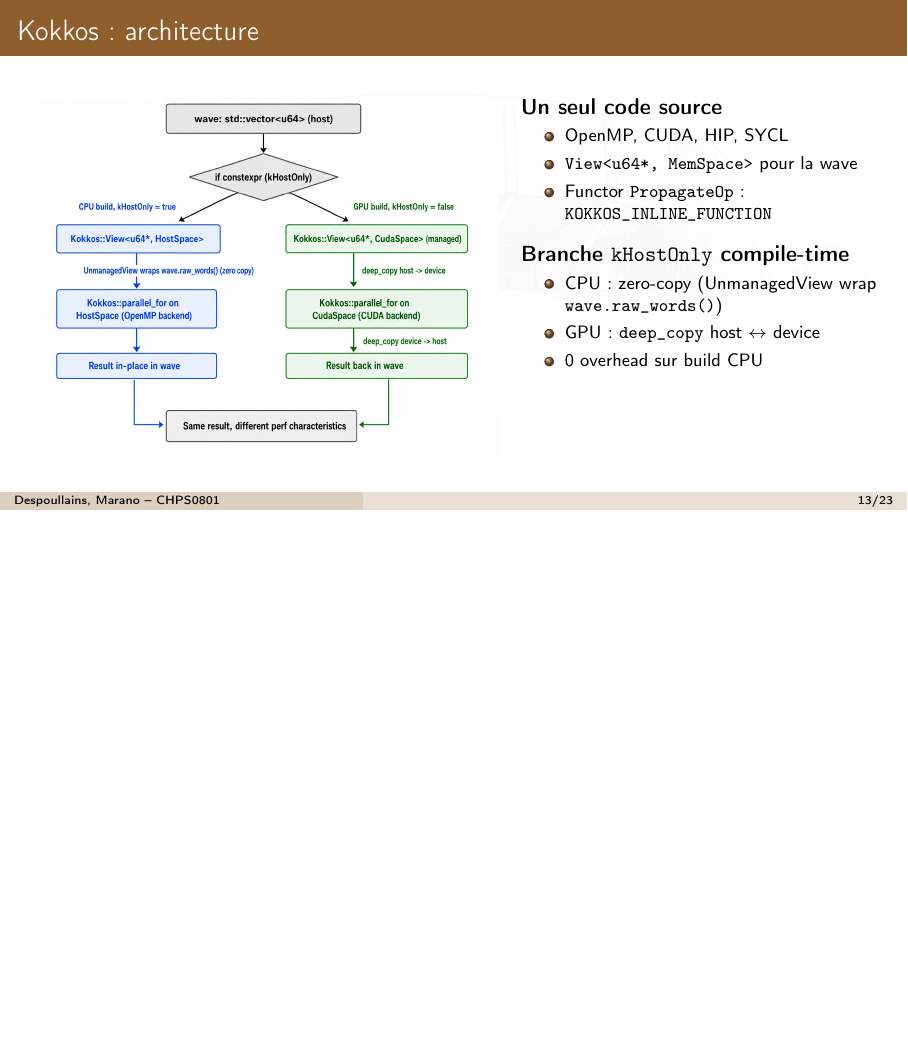
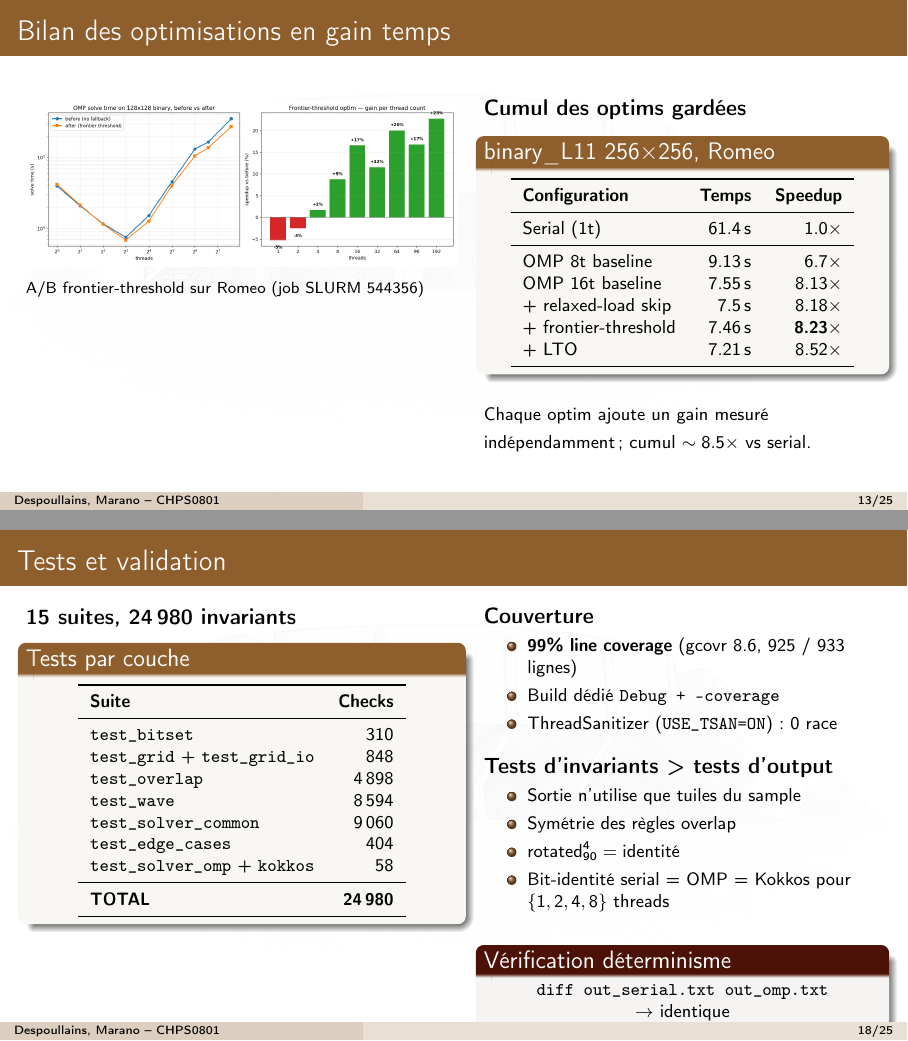
Before and after one commit to Gotman08/Projet801, LaTeX slides (rapport/slides.tex): page 13 of 23 before the commit and pages 13 and 18 of 25 after it, the two joined at a grey line, the shorter picture padded with empty space. Compiled offline with pdfLaTeX.

Commit message:
slides: 25 slides, polish iteration
Title page : ajout du logo CHPS (logo.jpg) a cote de URCA, image
skyline reduite (5cm -> 3.2cm) et remontee, cover plus equilibree.

Sommaire : ajout des sous-sections sous chaque section (7 sections,
17 sous-sections) -- la TOC remplit maintenant les deux colonnes.

Architecture : schema CMake reecrit avec sffamily au lieu de ttfamily
dans tikz (le ttfamily produisait un i illisible qui ressemblait a
1, "wfc_serial" -> "wfc_ser1al"). Tous les noms de cibles lisibles.

Nouveau slide "Tests et validation" : 15 suites, 24,980 invariants,
99% line coverage, ThreadSanitizer, tests d'invariants > tests
d'output, verification determinisme bit-a-bit.

Nouveau slide "Bilan des optimisations en gain temps" : courbe A/B
frontier-threshold + tableau cumulatif des optims sur binary 256x256
(serial 61.4s -> OMP 16t baseline 7.55s -> + relaxed-load 7.5s ->
+ frontier-threshold 7.46s -> + LTO 7.21s, cumul 8.5x vs serial).

Galerie reorganisee : input a gauche, output a droite avec fleche
pour les 4 samples principaux (binary_5x5, terrain, skyline, plant).
La galerie 6-up a ete supprimee au profit de la version side-by-side.

```diff
--- a/rapport/slides.tex
+++ b/rapport/slides.tex
@@ -446,7 +461,42 @@ Hoist \texttt{wave.at(c)} & 0\% var \\
 \end{frame}
 
 % ============================================================
+\begin{frame}{Bilan des optimisations en gain temps}
+\begin{columns}[T]
+\begin{column}{0.50\textwidth}
+\includegraphics[width=\textwidth]{results/figures/optim/frontier_threshold_compare.png}\\
+{\scriptsize A/B frontier-threshold sur Romeo (job SLURM 544356)}
+\end{column}
+\begin{column}{0.46\textwidth}
+\textbf{Cumul des optims gardées}
+\begin{block}{binary\_L11 256$\times$256, Romeo}
+\centering
+\footnotesize
+\begin{tabular}{lrr}
+\toprule
+\textbf{Configuration} & \textbf{Temps} & \textbf{Speedup} \\
+\midrule
+Serial (1t) & 61.4\,s & 1.0$\times$ \\
+\midrule
+OMP 8t baseline & 9.13\,s & 6.7$\times$ \\
+OMP 16t baseline & 7.55\,s & 8.13$\times$ \\
++ relaxed-load skip & 7.5\,s & 8.18$\times$ \\
++ frontier-threshold & 7.46\,s & \textbf{8.23$\times$} \\
++ LTO & 7.21\,s & 8.52$\times$ \\
+\bottomrule
+\end{tabular}
+\end{block}
+
+\vspace{0.2cm}
+{\footnotesize Chaque optim ajoute un gain mesuré indépendamment ; cumul $\sim 8.5\times$ vs serial.}
+\end{column}
+\end{columns}
+\end{frame}
+
+% ============================================================
 \section{Kokkos et GPU}
+\subsection{Architecture portable}
+\subsection{Contraintes GPU}
 
 \begin{frame}{Kokkos : architecture}
 \begin{columns}[T]
@@ -600,7 +652,70 @@ void operator()(const int idx) const {
 \end{frame}
 
 % ============================================================
+\section{Tests et validation}
+\subsection{Suite de tests}
+\subsection{Déterminisme bit-à-bit}
+
+\begin{frame}{Tests et validation}
+\begin{columns}[T]
+\begin{column}{0.50\textwidth}
+\textbf{15 suites, 24\,980 invariants}
+\begin{block}{Tests par couche}
+\centering
+\footnotesize
+\begin{tabular}{lr}
+\toprule
+\textbf{Suite} & \textbf{Checks} \\
+\midrule
+\texttt{test\_bitset} & 310 \\
+\texttt{test\_grid} + \texttt{test\_grid\_io} & 848 \\
+\texttt{test\_overlap} & 4\,898 \\
+\texttt{test\_wave} & 8\,594 \\
+\texttt{test\_solver\_common} & 9\,060 \\
+\texttt{test\_edge\_cases} & 404 \\
+\texttt{test\_solver\_omp} + \texttt{kokkos} & 58 \\
+\midrule
+\textbf{TOTAL} & \textbf{24\,980} \\
+\bottomrule
+\end{tabular}
+\end{block}
+\end{column}
+\begin{column}{0.46\textwidth}
+\textbf{Couverture}
+\begin{itemize}
+\footnotesize
+    \item \textbf{99\% line coverage} (gcovr 8.6, 925 / 933 lignes)
+    \item Build dédié \texttt{Debug + --coverage}
+    \item ThreadSanitizer (\texttt{USE\_TSAN=ON}) : 0 race
+\end{itemize}
+
+\vspace{0.2cm}
+\textbf{Tests d'invariants > tests d'output}
+\begin{itemize}
+\footnotesize
+    \item Sortie n'utilise que tuiles du sample
+    \item Symétrie des règles overlap
+    \item $\text{rotated}_{90}^4 = \text{identité}$
+    \item Bit-identité serial = OMP = Kokkos pour $\{1, 2, 4, 8\}$ threads
+\end{itemize}
+
+\vspace{0.2cm}
+\begin{exampleblock}{Vérification déterminisme}
+\centering
+\footnotesize
+\texttt{diff out\_serial.txt out\_omp.txt} \\
+$\to$ identique
+\end{exampleblock}
+\end{column}
+\end{columns}
+\end{frame}
+
+% ============================================================
 \section{Résultats}
+\subsection{Protocole SLURM Romeo}
+\subsection{Speedup et scaling}
+\subsection{Heatmap et Amdahl}
+\subsection{Galerie WFC}
 
 \begin{frame}{Protocole expérimental}
 \begin{columns}[T]
```
Also changed, not shown: rapport/slides.tex (113 more changed lines).
